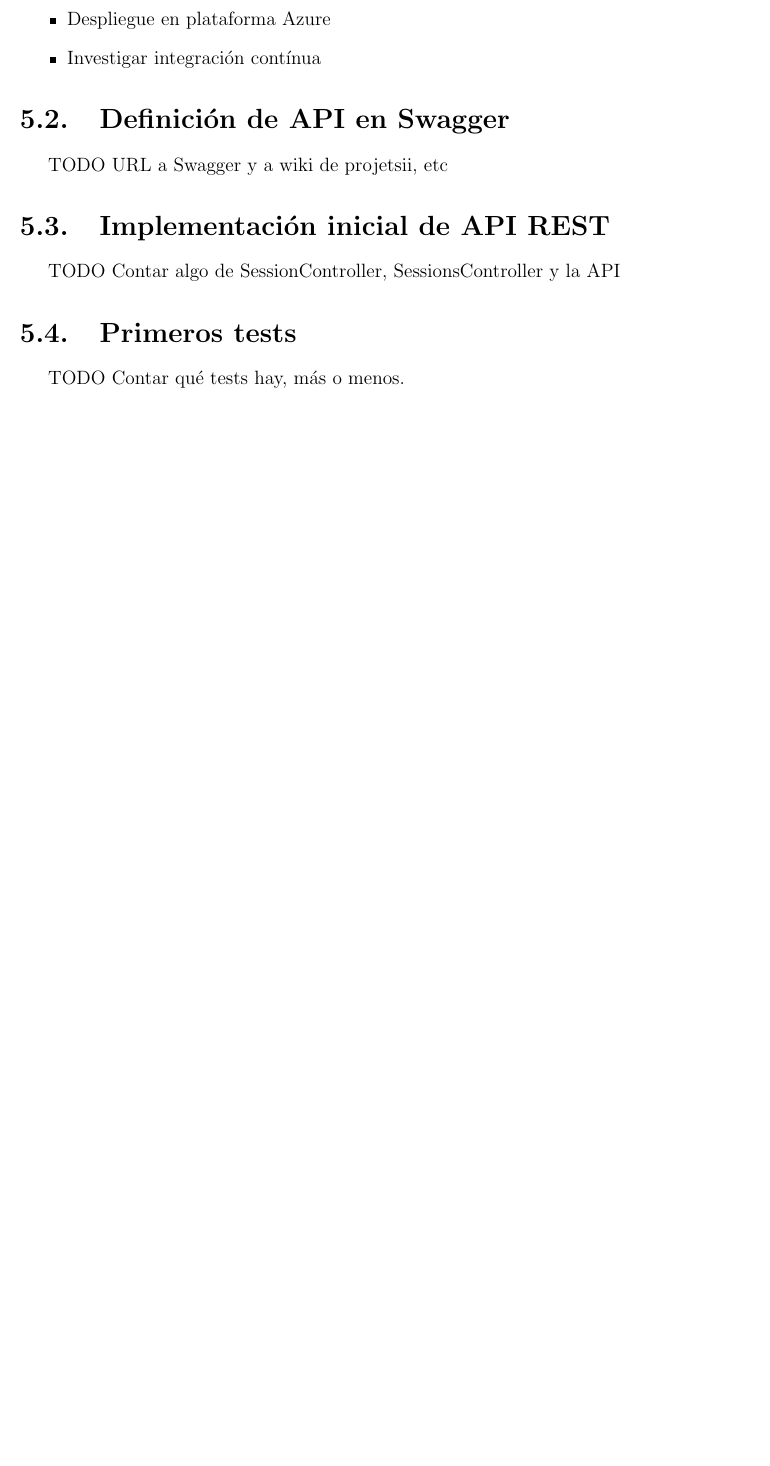
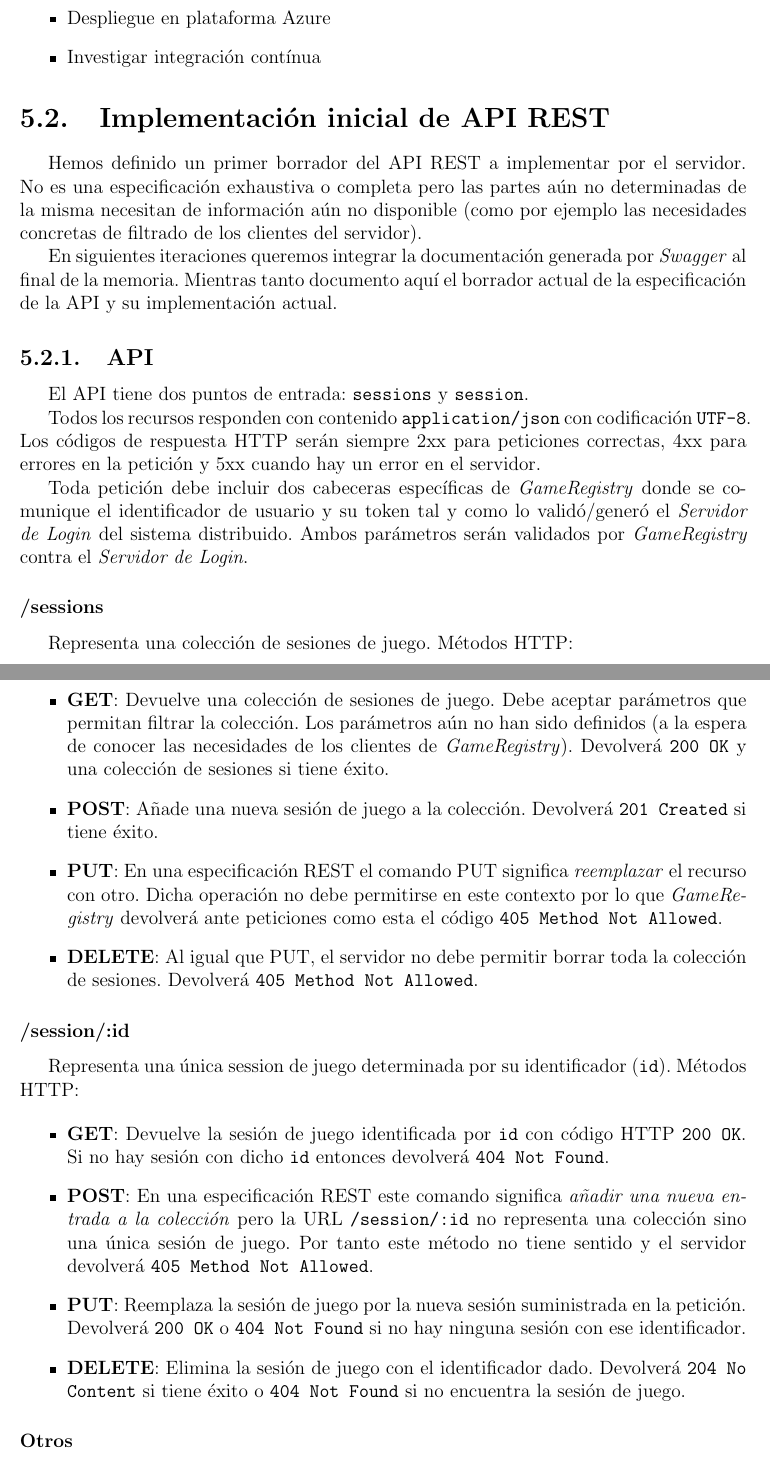
Before and after one commit to andreasgerstmayr/dad-gameregistry, a LaTeX document (memoria/MemoriaGrupo18_main.tex, which reads memoria/iteracion5.tex): part of page 16 of 20 before the commit and two parts of pages 16 and 17 of 21 after it, the two joined at a grey line, cut so that both start at the same text, the shorter picture padded with empty space. Compiled offline with pdfLaTeX.

Commit message:
Hopefully no more updates are needed to Iteration 5.

```diff
--- a/memoria/iteracion5.tex
+++ b/memoria/iteracion5.tex
@@ -9,13 +8,73 @@
 \end{itemize}
 
 
-\section{Definición de API en Swagger}
-TODO URL a Swagger y a wiki de projetsii, etc
+\section{Implementación inicial de API REST}
+Hemos definido un primer borrador del API REST a implementar por el servidor. No
+es una especificación exhaustiva o completa pero las partes aún no determinadas
+de la misma necesitan de información aún no disponible (como por ejemplo las
+necesidades concretas de filtrado de los clientes del servidor).
 
+En siguientes iteraciones queremos integrar la documentación generada por
+\emph{Swagger} al final de la memoria. Mientras tanto documento aquí el
+borrador actual de la especificación de la API y su implementación actual.
 
-\section{Implementación inicial de API REST}
-TODO Contar algo de SessionController, SessionsController y la API
+\subsection{API}
+El API tiene dos puntos de entrada: \texttt{sessions} y \texttt{session}.
+
+Todos los recursos responden con contenido \texttt{application/json} con
+codificación \texttt{UTF-8}. Los códigos de respuesta HTTP serán siempre
+2xx para peticiones correctas, 4xx para errores en la petición y 5xx cuando
+hay un error en el servidor.
+
+Toda petición debe incluir dos cabeceras específicas de \emph{GameRegistry}
+donde se comunique el identificador de usuario y su token tal y como lo
+validó/generó el \emph{Servidor de Login} del sistema distribuido. Ambos
+parámetros serán validados por \emph{GameRegistry} contra el
+\emph{Servidor de Login}.
+
+\subsubsection{/sessions}
+Representa una colección de sesiones de juego. Métodos HTTP:
+
+\begin{itemize}
+ \item \textbf{GET}: Devuelve una colección de sesiones de juego. Debe aceptar
+       parámetros que permitan filtrar la colección. Los parámetros aún no han
+       sido definidos (a la espera de conocer las necesidades de los clientes
+       de \emph{GameRegistry}). Devolverá \texttt{200 OK} y una colección de
+       sesiones si tiene éxito.
+ \item \textbf{POST}: Añade una nueva sesión de juego a la colección. Devolverá
+       \texttt{201 Created} si tiene éxito.
+ \item \textbf{PUT}: En una especificación REST el comando PUT significa
+       \emph{reemplazar} el recurso con otro. Dicha operación no debe permitirse
+       en este contexto por lo que \emph{GameRegistry} devolverá ante peticiones
+       como esta el código \texttt{405 Method Not Allowed}.
+ \item \textbf{DELETE}: Al igual que PUT, el servidor no debe permitir borrar toda
+       la colección de sesiones. Devolverá \texttt{405 Method Not Allowed}.
+\end{itemize}
+
+\subsubsection{/session/:id}
+Representa una única session de juego determinada por su identificador (\texttt{id}).
+Métodos HTTP:
+
+\begin{itemize}
+ \item \textbf{GET}: Devuelve la sesión de juego identificada por \texttt{id} con
+       código HTTP \texttt{200 OK}. Si no hay sesión con dicho \texttt{id} entonces
+       devolverá \texttt{404 Not Found}.
+ \item \textbf{POST}: En una especificación REST este comando significa
+       \emph{añadir una nueva entrada a la colección} pero la URL
+       \texttt{/session/:id} no representa una colección sino una única sesión de juego.
+       Por tanto este método no tiene sentido y el servidor devolverá
+       \texttt{405 Method Not Allowed}.
+ \item \textbf{PUT}: Reemplaza la sesión de juego por la nueva sesión suministrada
+       en la petición. Devolverá \texttt{200 OK} o \texttt{404 Not Found} si no hay
+       ninguna sesión con ese identificador.
+ \item \textbf{DELETE}: Elimina la sesión de juego con el identificador dado. Devolverá
+       \texttt{204 No Content} si tiene éxito o \texttt{404 Not Found} si no encuentra
+       la sesión de juego.
+\end{itemize}
+
+\subsubsection{Otros}
+Es muy posible que los requerimientos de los sistemas que dependen de \emph{GameRegistry}
+obliguen a implementar nuevos puntos de entrada con comportamientos específicos.
 
 
 \section{Primeros tests}
-TODO  Contar qué tests hay, más o menos.
@@ -22,3 +92,6 @@ TODO  Contar qué tests hay, más o menos.
+ \item \texttt{testNotAuthenticated}: Intenta una petición sin especificar usuario y token, comprueba error.
+\end{itemize}
+
 
 
 \section{Despliegue en plataforma Azure}
```
Also changed, not shown: memoria/MemoriaGrupo18_main.tex (+1 -1 lines), memoria/MemoriaGrupo18_main.pdf, memoria/iteracion5.tex (14 more changed lines).
